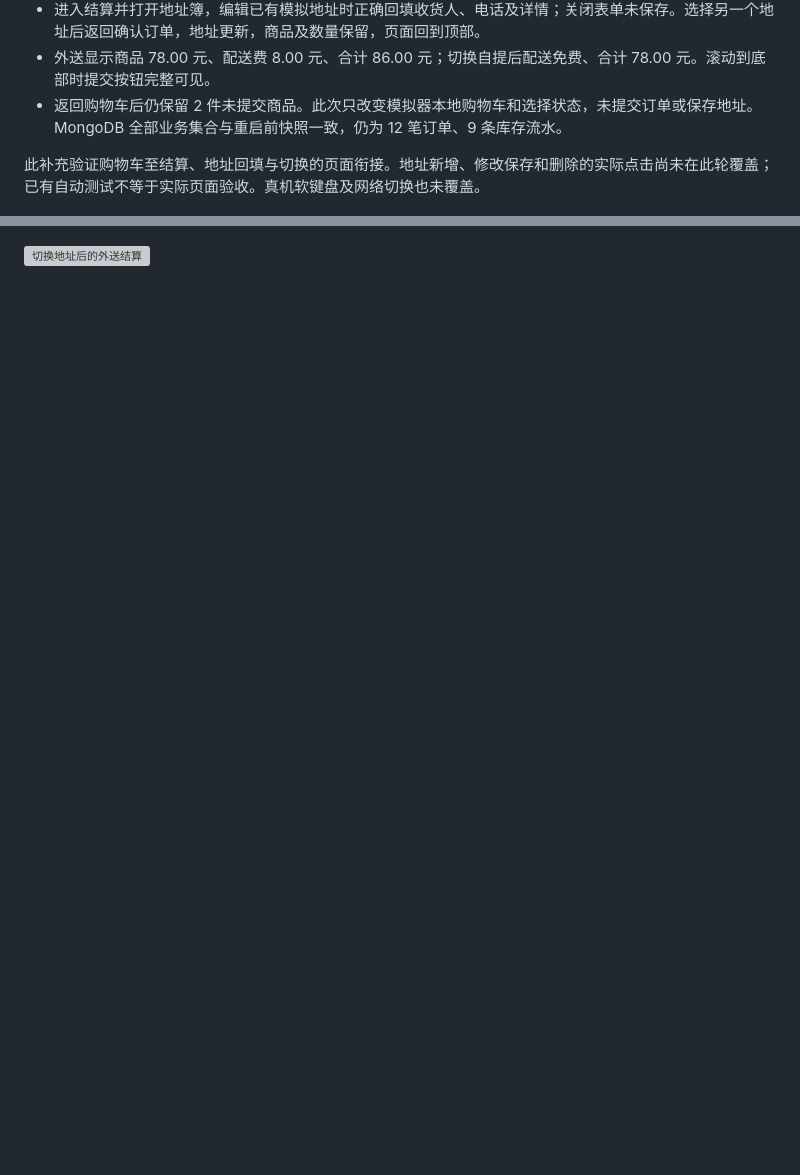
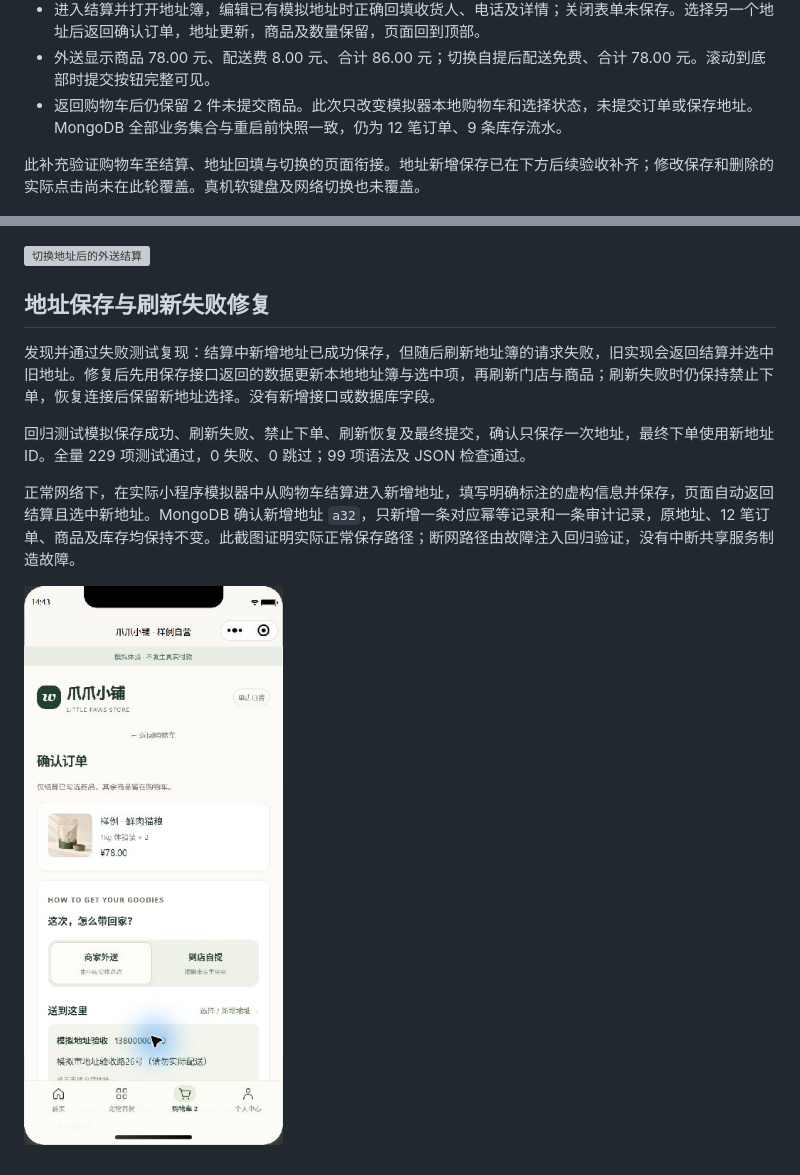
Before and after one commit to MuGuang-L/pet-shop, a Markdown page: docs/MINI-LIVE-ACCEPTANCE.md, 2 parts joined by grey strips. Rendered like a GitHub page; pictures changed too: docs/images/mini-address-saved.png (added); blank space fills up the shorter version; grey boxes are pictures that could not be loaded.

Commit message:
Keep newly saved checkout address across refresh failures

```diff
--- a/docs/MINI-LIVE-ACCEPTANCE.md
+++ b/docs/MINI-LIVE-ACCEPTANCE.md
@@ -48,10 +48,20 @@
 - 外送显示商品 78.00 元、配送费 8.00 元、合计 86.00 元；切换自提后配送免费、合计 78.00 元。滚动到底部时提交按钮完整可见。
 - 返回购物车后仍保留 2 件未提交商品。此次只改变模拟器本地购物车和选择状态，未提交订单或保存地址。MongoDB 全部业务集合与重启前快照一致，仍为 12 笔订单、9 条库存流水。
 
-此补充验证购物车至结算、地址回填与切换的页面衔接。地址新增、修改保存和删除的实际点击尚未在此轮覆盖；已有自动测试不等于实际页面验收。真机软键盘及网络切换也未覆盖。
+此补充验证购物车至结算、地址回填与切换的页面衔接。地址新增保存已在下方后续验收补齐；修改保存和删除的实际点击尚未在此轮覆盖。真机软键盘及网络切换也未覆盖。
 
 ![购物车数量与小计](images/mini-cart-live.png)
 
 ![地址编辑回填](images/mini-address-editor.png)
 
 ![切换地址后的外送结算](images/mini-cart-checkout.png)
+
+## 地址保存与刷新失败修复
+
+发现并通过失败测试复现：结算中新增地址已成功保存，但随后刷新地址簿的请求失败，旧实现会返回结算并选中旧地址。修复后先用保存接口返回的数据更新本地地址簿与选中项，再刷新门店与商品；刷新失败时仍保持禁止下单，恢复连接后保留新地址选择。没有新增接口或数据库字段。
+
+回归测试模拟保存成功、刷新失败、禁止下单、刷新恢复及最终提交，确认只保存一次地址，最终下单使用新地址 ID。全量 229 项测试通过，0 失败、0 跳过；99 项语法及 JSON 检查通过。
+
+正常网络下，在实际小程序模拟器中从购物车结算进入新增地址，填写明确标注的虚构信息并保存，页面自动返回结算且选中新地址。MongoDB 确认新增地址 `a32`，只新增一条对应幂等记录和一条审计记录，原地址、12 笔订单、商品及库存均保持不变。此截图证明实际正常保存路径；断网路径由故障注入回归验证，没有中断共享服务制造故障。
+
+![新增地址保存后自动选中](images/mini-address-saved.png)
```
Also changed, not shown: docs/PRELAUNCH-ACCEPTANCE.md (+1 -0 lines), 2 other files.
